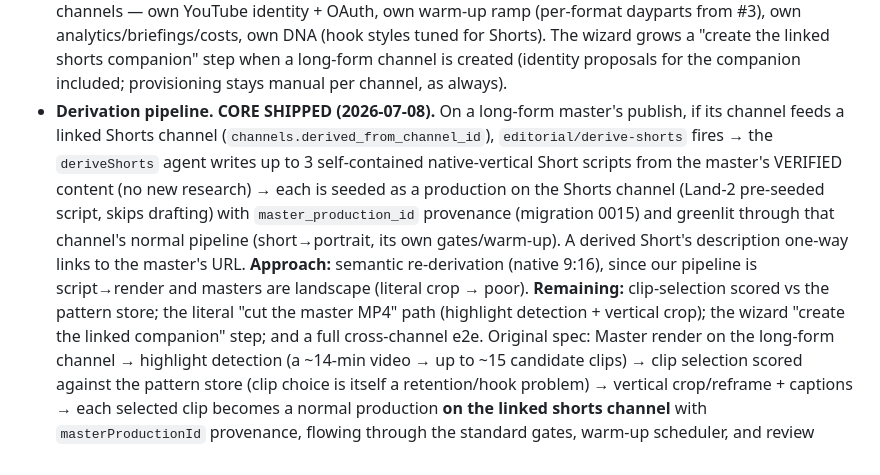
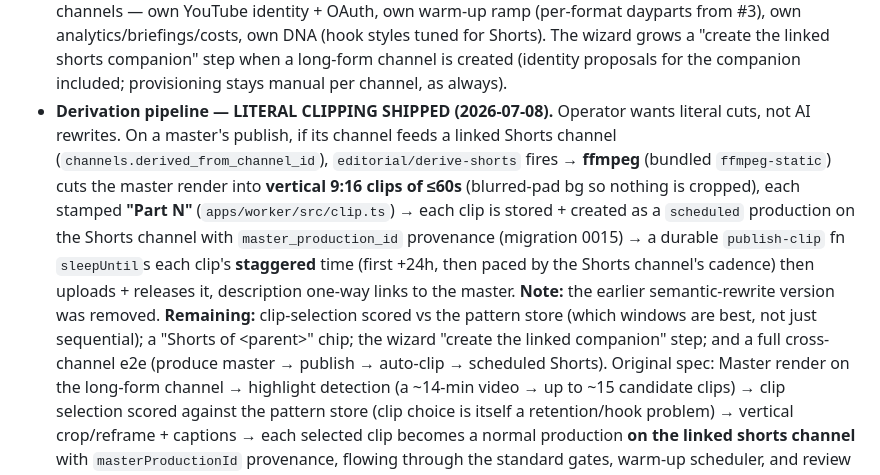
Before and after one commit to adawg85/YT-Auto-Platform-, a Markdown page: BACKLOG.md, the part around the change. Rendered like a GitHub page.

Commit message:
docs(backlog): #6 pivoted to literal ffmpeg clipping (vertical Part-N clips, scheduled)
Co-Authored-By: Claude Opus 4.8 (1M context) <noreply@anthropic.com>

```diff
--- a/BACKLOG.md
+++ b/BACKLOG.md
@@ -624,20 +624,21 @@ masters, and a separate, dedicated shorts channel is fed the derived clips.
   for Shorts). The wizard grows a "create the linked shorts companion" step
   when a long-form channel is created (identity proposals for the companion
   included; provisioning stays manual per channel, as always).
-- **Derivation pipeline. CORE SHIPPED (2026-07-08).** On a long-form master's
-  publish, if its channel feeds a linked Shorts channel
-  (`channels.derived_from_channel_id`), `editorial/derive-shorts` fires → the
-  `deriveShorts` agent writes up to 3 self-contained native-vertical Short
-  scripts from the master's VERIFIED content (no new research) → each is seeded
-  as a production on the Shorts channel (Land-2 pre-seeded script, skips
-  drafting) with `master_production_id` provenance (migration 0015) and
-  greenlit through that channel's normal pipeline (short→portrait, its own
-  gates/warm-up). A derived Short's description one-way links to the master's
-  URL. **Approach:** semantic re-derivation (native 9:16), since our pipeline is
-  script→render and masters are landscape (literal crop → poor). **Remaining:**
-  clip-selection scored vs the pattern store; the literal "cut the master MP4"
-  path (highlight detection + vertical crop); the wizard "create the linked
-  companion" step; and a full cross-channel e2e. Original spec:
+- **Derivation pipeline — LITERAL CLIPPING SHIPPED (2026-07-08).** Operator wants
+  literal cuts, not AI rewrites. On a master's publish, if its channel feeds a
+  linked Shorts channel (`channels.derived_from_channel_id`),
+  `editorial/derive-shorts` fires → **ffmpeg** (bundled `ffmpeg-static`) cuts the
+  master render into **vertical 9:16 clips of ≤60s** (blurred-pad bg so nothing
+  is cropped), each stamped **"Part N"** (`apps/worker/src/clip.ts`) → each clip
+  is stored + created as a `scheduled` production on the Shorts channel with
+  `master_production_id` provenance (migration 0015) → a durable `publish-clip`
+  fn `sleepUntil`s each clip's **staggered** time (first +24h, then paced by the
+  Shorts channel's cadence) then uploads + releases it, description one-way
+  links to the master. **Note:** the earlier semantic-rewrite version was
+  removed. **Remaining:** clip-selection scored vs the pattern store (which
+  windows are best, not just sequential); a "Shorts of \<parent\>" chip; the
+  wizard "create the linked companion" step; and a full cross-channel e2e
+  (produce master → publish → auto-clip → scheduled Shorts). Original spec:
   Master render on the long-form channel →
   highlight detection (a ~14-min video → up to ~15 candidate clips) → clip
   selection scored against the pattern store (clip choice is itself a
```
